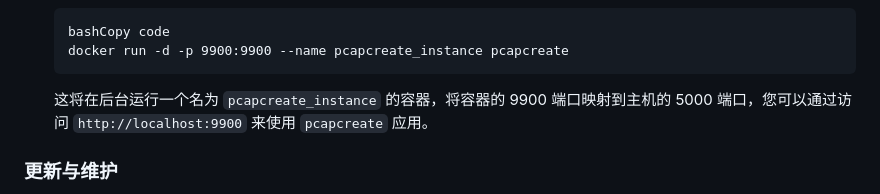
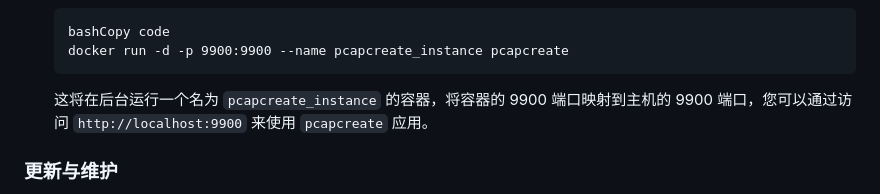
Before and after one commit to Yxuan18/pcapcreate, a Markdown page: README.md, the part around the change. Rendered like a GitHub page.

Commit message:
Fix README port mapping

````diff
--- a/README.md
+++ b/README.md
@@ -39,7 +39,7 @@
    docker run -d -p 9900:9900 --name pcapcreate_instance pcapcreate
    ```
 
-   这将在后台运行一个名为 `pcapcreate_instance` 的容器，将容器的 9900 端口映射到主机的 5000 端口，您可以通过访问 `http://localhost:9900` 来使用 `pcapcreate` 应用。
+   这将在后台运行一个名为 `pcapcreate_instance` 的容器，将容器的 9900 端口映射到主机的 9900 端口，您可以通过访问 `http://localhost:9900` 来使用 `pcapcreate` 应用。
 
 ### 更新与维护
 
````
